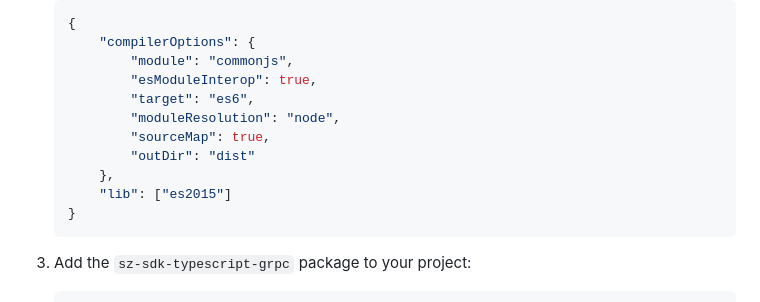
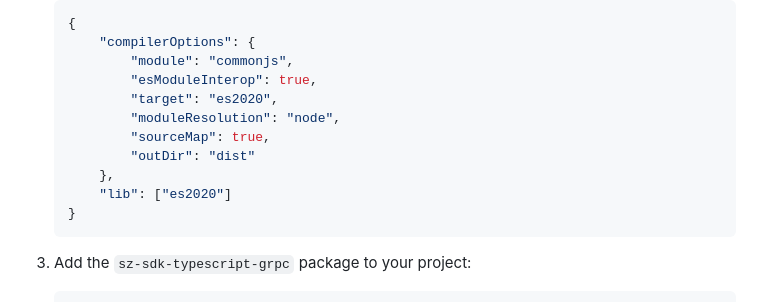
Before and after one commit to senzing-garage/sz-sdk-typescript-grpc, a Markdown page: README.md, the part around the change. GitHub-like rendering.

Commit message:
updated instructions

````diff
--- a/README.md
+++ b/README.md
@@ -78,12 +78,12 @@ and access it using the `senzing_grpc` Python package.
         "compilerOptions": {
             "module": "commonjs",
             "esModuleInterop": true,
-            "target": "es6",
+            "target": "es2020",
             "moduleResolution": "node",
             "sourceMap": true,
             "outDir": "dist"
         },
-        "lib": ["es2015"]
+        "lib": ["es2020"]
     }
     ```
 
````
